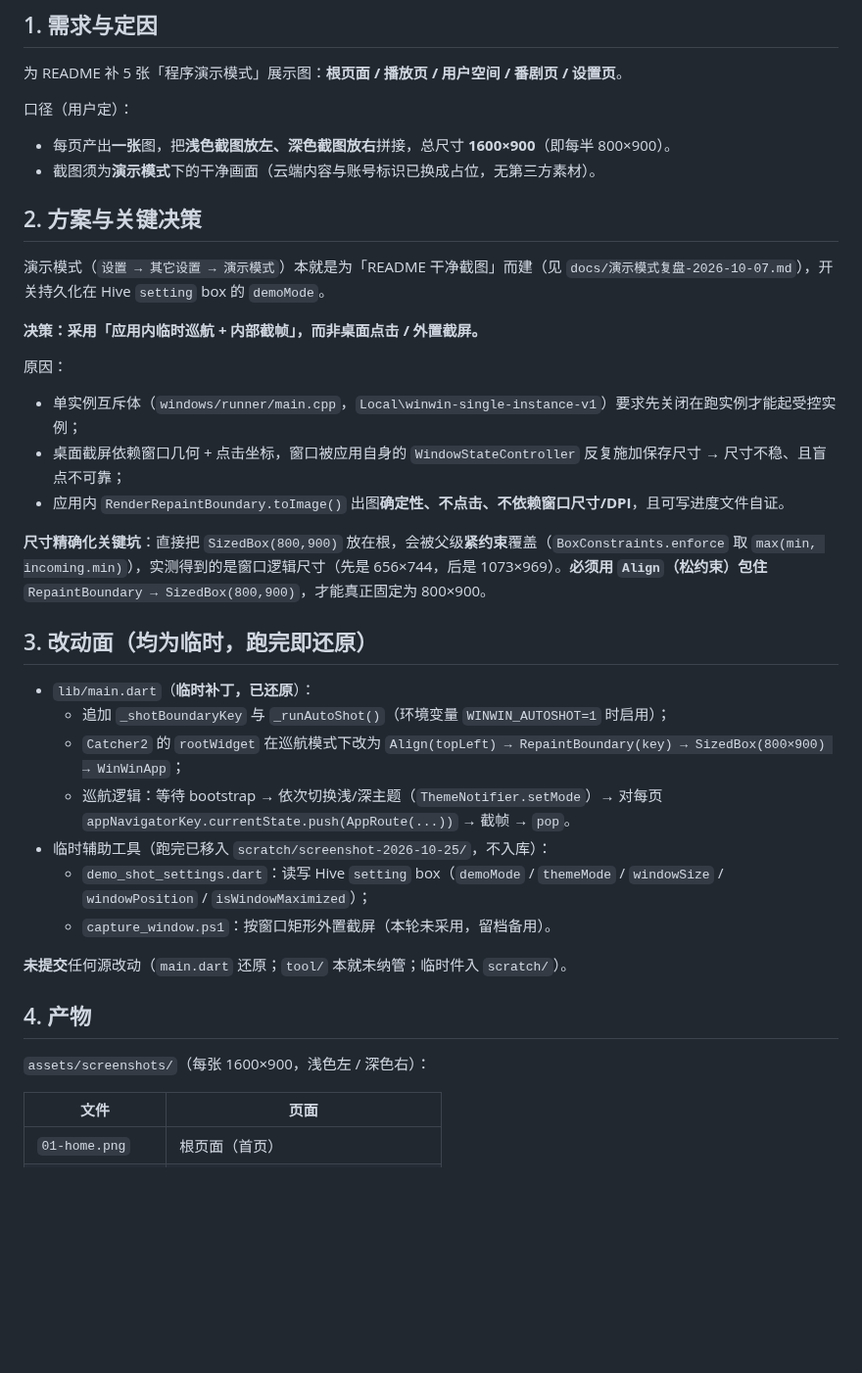
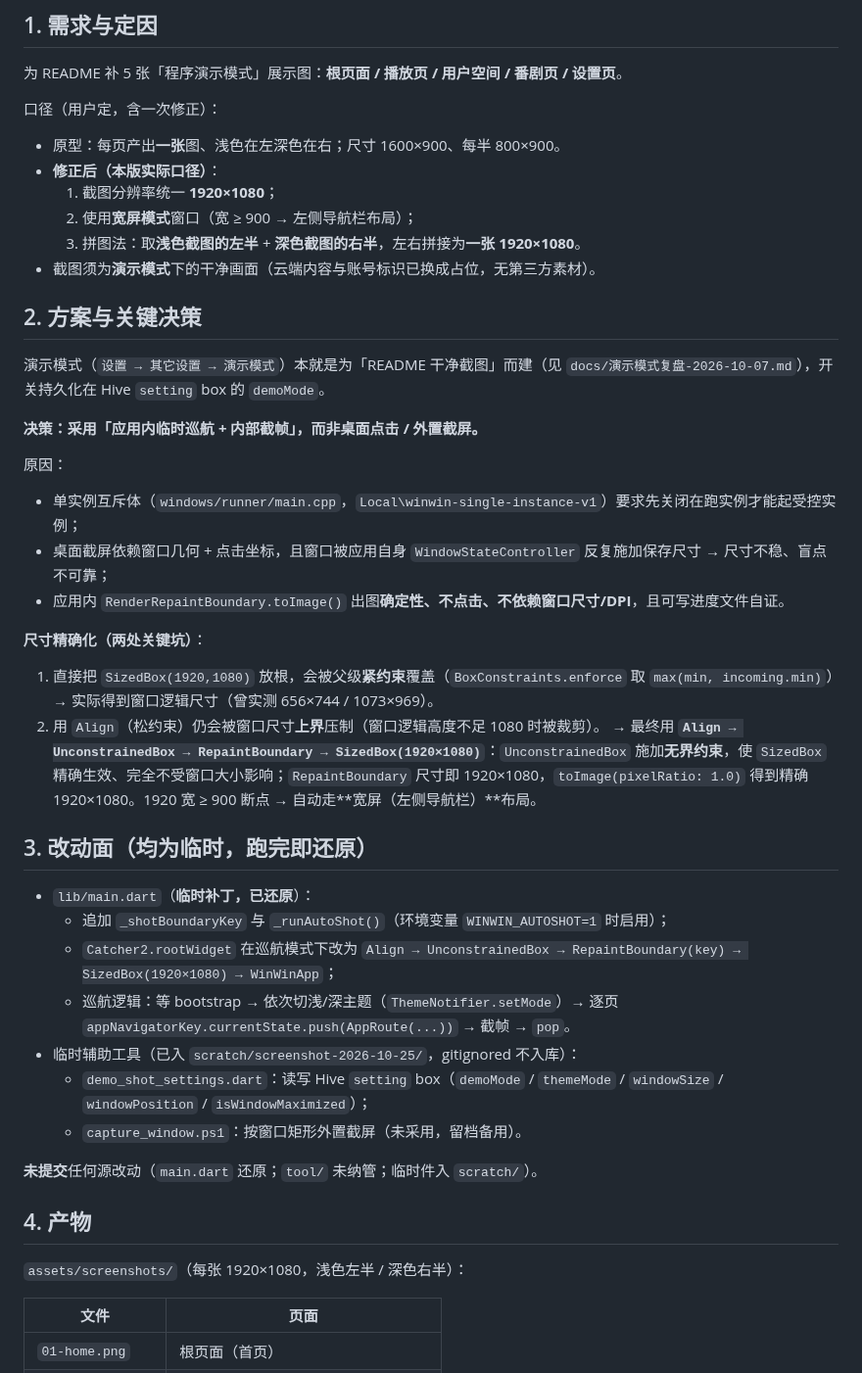
Before and after one commit to HumanMus1c/WinWin, a Markdown page: docs/README展示图生成复盘-2026-10-25.md, the part around one of its changes. Shown at 98% size. Drawn GitHub-style; blank space fills up the shorter version.

```diff
--- a/docs/README展示图生成复盘-2026-10-25.md
+++ b/docs/README展示图生成复盘-2026-10-25.md
@@ -6,9 +6,13 @@
 
 为 README 补 5 张「程序演示模式」展示图：**根页面 / 播放页 / 用户空间 / 番剧页 / 设置页**。
 
-口径（用户定）：
+口径（用户定，含一次修正）：
 
-- 每页产出**一张**图，把**浅色截图放左、深色截图放右**拼接，总尺寸 **1600×900**（即每半 800×900）。
+- 原型：每页产出**一张**图、浅色在左深色在右；尺寸 1600×900、每半 800×900。
+- **修正后（本版实际口径）**：
+  1. 截图分辨率统一 **1920×1080**；
+  2. 使用**宽屏模式**窗口（宽 ≥ 900 → 左侧导航栏布局）；
+  3. 拼图法：取**浅色截图的左半** + **深色截图的右半**，左右拼接为**一张 1920×1080**。
 - 截图须为**演示模式**下的干净画面（云端内容与账号标识已换成占位，无第三方素材）。
 
 ## 2. 方案与关键决策
@@ -20,26 +24,30 @@
 原因：
 
 - 单实例互斥体（`windows/runner/main.cpp`，`Local\winwin-single-instance-v1`）要求先关闭在跑实例才能起受控实例；
-- 桌面截屏依赖窗口几何 + 点击坐标，窗口被应用自身的 `WindowStateController` 反复施加保存尺寸 → 尺寸不稳、且盲点不可靠；
+- 桌面截屏依赖窗口几何 + 点击坐标，且窗口被应用自身 `WindowStateController` 反复施加保存尺寸 → 尺寸不稳、盲点不可靠；
 - 应用内 `RenderRepaintBoundary.toImage()` 出图**确定性、不点击、不依赖窗口尺寸/DPI**，且可写进度文件自证。
 
-**尺寸精确化关键坑**：直接把 `SizedBox(800,900)` 放在根，会被父级**紧约束**覆盖（`BoxConstraints.enforce` 取 `max(min, incoming.min)`），实测得到的是窗口逻辑尺寸（先是 656×744，后是 1073×969）。**必须用 `Align`（松约束）包住** `RepaintBoundary → SizedBox(800,900)`，才能真正固定为 800×900。
+**尺寸精确化（两处关键坑）**：
+
+1. 直接把 `SizedBox(1920,1080)` 放根，会被父级**紧约束**覆盖（`BoxConstraints.enforce` 取 `max(min, incoming.min)`）→ 实际得到窗口逻辑尺寸（曾实测 656×744 / 1073×969）。
+2. 用 `Align`（松约束）仍会被窗口尺寸**上界**压制（窗口逻辑高度不足 1080 时被裁剪）。
+   → 最终用 **`Align → UnconstrainedBox → RepaintBoundary → SizedBox(1920×1080)`**：`UnconstrainedBox` 施加**无界约束**，使 `SizedBox` 精确生效、完全不受窗口大小影响；`RepaintBoundary` 尺寸即 1920×1080，`toImage(pixelRatio: 1.0)` 得到精确 1920×1080。1920 宽 ≥ 900 断点 → 自动走**宽屏（左侧导航栏）**布局。
 
 ## 3. 改动面（均为临时，跑完即还原）
 
 - `lib/main.dart`（**临时补丁，已还原**）：
   - 追加 `_shotBoundaryKey` 与 `_runAutoShot()`（环境变量 `WINWIN_AUTOSHOT=1` 时启用）；
-  - `Catcher2` 的 `rootWidget` 在巡航模式下改为 `Align(topLeft) → RepaintBoundary(key) → SizedBox(800×900) → WinWinApp`；
-  - 巡航逻辑：等待 bootstrap → 依次切换浅/深主题（`ThemeNotifier.setMode`）→ 对每页 `appNavigatorKey.currentState.push(AppRoute(...))` → 截帧 → `pop`。
-- 临时辅助工具（跑完已移入 `scratch/screenshot-2026-10-25/`，不入库）：
+  - `Catcher2.rootWidget` 在巡航模式下改为 `Align → UnconstrainedBox → RepaintBoundary(key) → SizedBox(1920×1080) → WinWinApp`；
+  - 巡航逻辑：等 bootstrap → 依次切浅/深主题（`ThemeNotifier.setMode`）→ 逐页 `appNavigatorKey.currentState.push(AppRoute(...))` → 截帧 → `pop`。
+- 临时辅助工具（已入 `scratch/screenshot-2026-10-25/`，gitignored 不入库）：
   - `demo_shot_settings.dart`：读写 Hive `setting` box（`demoMode` / `themeMode` / `windowSize` / `windowPosition` / `isWindowMaximized`）；
-  - `capture_window.ps1`：按窗口矩形外置截屏（本轮未采用，留档备用）。
+  - `capture_window.ps1`：按窗口矩形外置截屏（未采用，留档备用）。
 
-**未提交**任何源改动（`main.dart` 还原；`tool/` 本就未纳管；临时件入 `scratch/`）。
+**未提交**任何源改动（`main.dart` 还原；`tool/` 未纳管；临时件入 `scratch/`）。
 
 ## 4. 产物
 
-`assets/screenshots/`（每张 1600×900，浅色左 / 深色右）：
+`assets/screenshots/`（每张 1920×1080，浅色左半 / 深色右半）：
 
 | 文件 | 页面 |
 | --- | --- |
```
Also changed, not shown: other parts of docs/README展示图生成复盘-2026-10-25.md (+23 -16 lines), README.md (+1 -1 lines), assets/screenshots/01-home.png, assets/screenshots/02-player.png, assets/screenshots/03-space.png, assets/screenshots/04-bangumi.png, assets/screenshots/05-setting.png.
